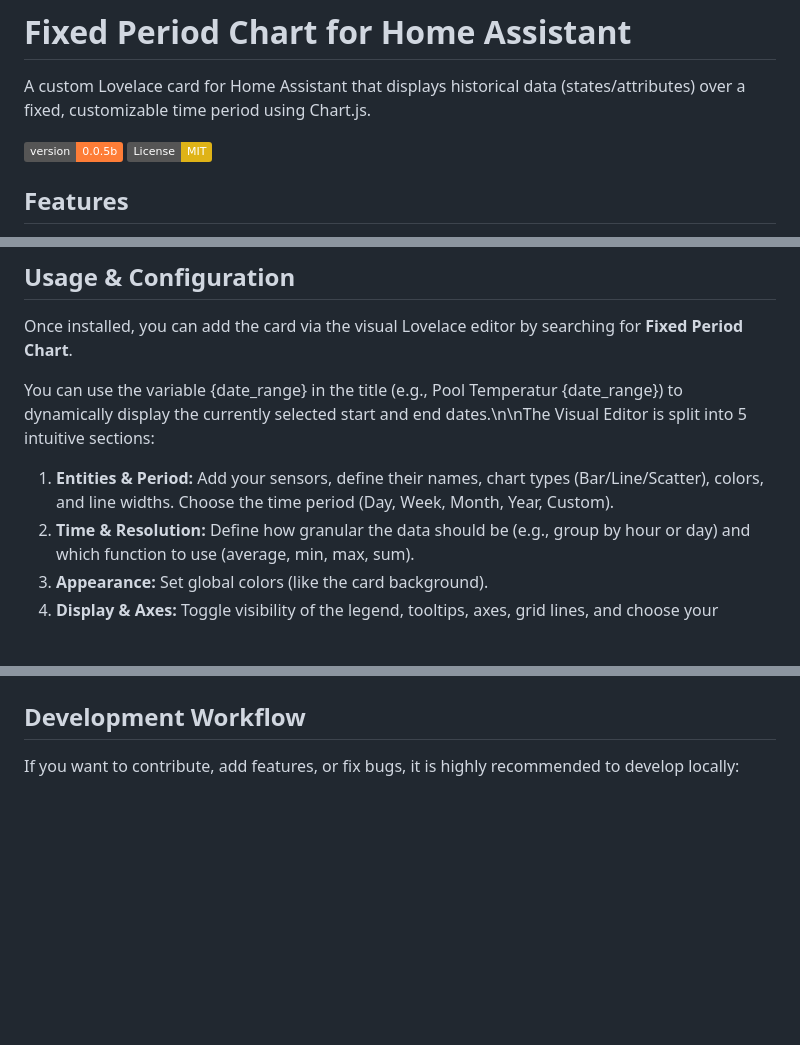
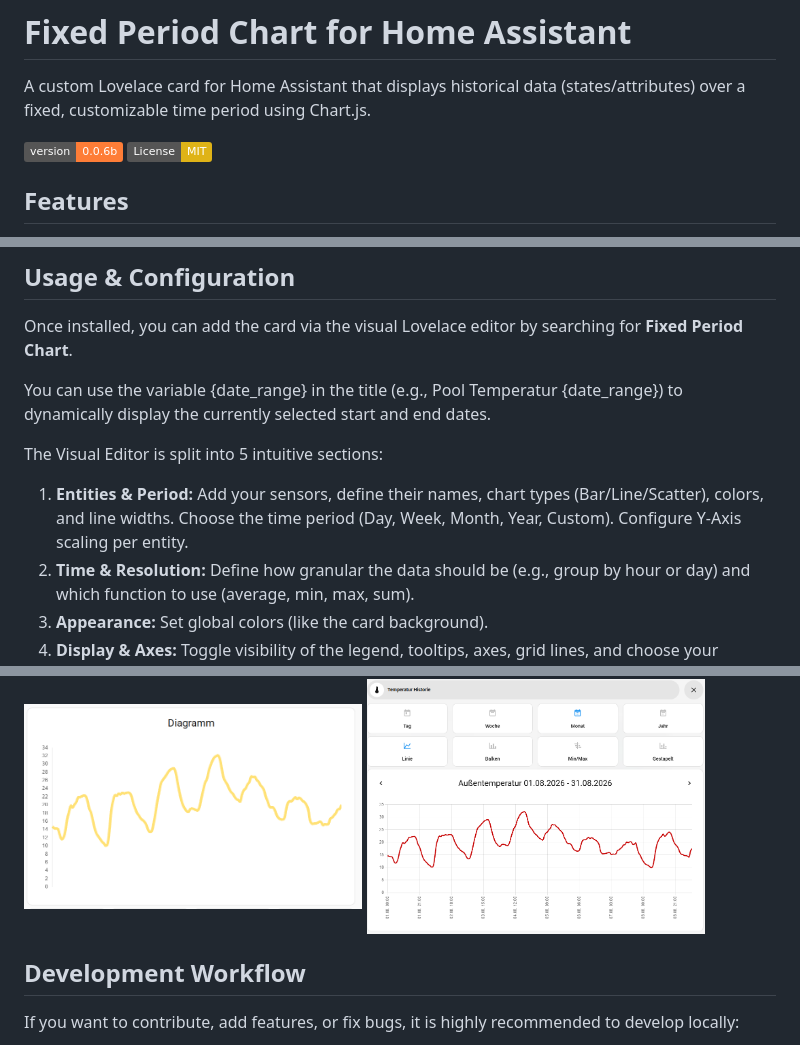
Before and after one commit to Tabu1973/PeriodChart, a Markdown page: README.md, 3 parts joined by grey strips. GitHub-like rendering; pictures changed too: images/y_axis_scaling.png (added); badges without logos; blank space fills up the shorter version.

Commit message:
feat: Add Y-Axis scaling per entity (beginAtZero, min, max)

```diff
--- a/README.md
+++ b/README.md
@@ -2,7 +2,7 @@
 
 A custom Lovelace card for Home Assistant that displays historical data (states/attributes) over a fixed, customizable time period using Chart.js.
 
-![Beta Version](https://img.shields.io/badge/version-0.0.5b-orange.svg)
+![Beta Version](https://img.shields.io/badge/version-0.0.6b-orange.svg)
 ![License: MIT](https://img.shields.io/badge/License-MIT-yellow.svg)
 
 ## Features
@@ -38,8 +39,10 @@ A custom Lovelace card for Home Assistant that displays historical data (states/
 
 Once installed, you can add the card via the visual Lovelace editor by searching for **Fixed Period Chart**.
 
-You can use the variable {date_range} in the title (e.g., Pool Temperatur {date_range}) to dynamically display the currently selected start and end dates.\n\nThe Visual Editor is split into 5 intuitive sections:
-1. **Entities & Period:** Add your sensors, define their names, chart types (Bar/Line/Scatter), colors, and line widths. Choose the time period (Day, Week, Month, Year, Custom).
+You can use the variable {date_range} in the title (e.g., Pool Temperatur {date_range}) to dynamically display the currently selected start and end dates.
+
+The Visual Editor is split into 5 intuitive sections:
+1. **Entities & Period:** Add your sensors, define their names, chart types (Bar/Line/Scatter), colors, and line widths. Choose the time period (Day, Week, Month, Year, Custom). Configure Y-Axis scaling per entity.
 2. **Time & Resolution:** Define how granular the data should be (e.g., group by hour or day) and which function to use (average, min, max, sum).
 3. **Appearance:** Set global colors (like the card background).
 4. **Display & Axes:** Toggle visibility of the legend, tooltips, axes, grid lines, and choose your animation easing effect.
@@ -78,4 +81,5 @@ If you want to let users change the resolution dynamically (e.g. from daily to m
   <img src="images/clean-line.png" width="45%" alt="Clean Line Chart">
+  <img src="images/y_axis_scaling.png" width="45%" alt="Y-Axis Scaling Customization">
 </div>
 
 ## Development Workflow
```
Also changed, not shown: other parts of README.md (+2 -1 lines), CHANGELOG.md (+5 -1 lines), 4 other files.
